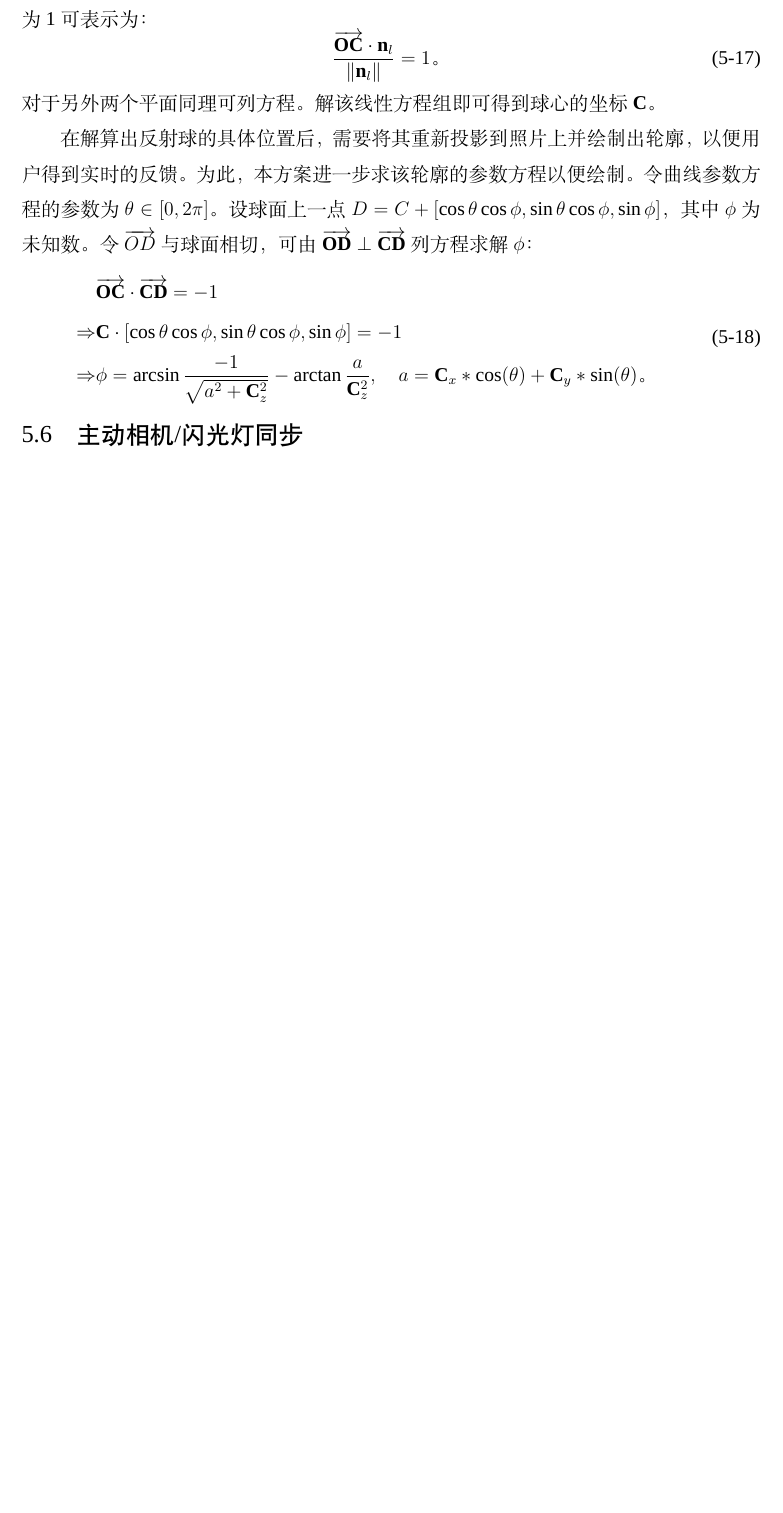
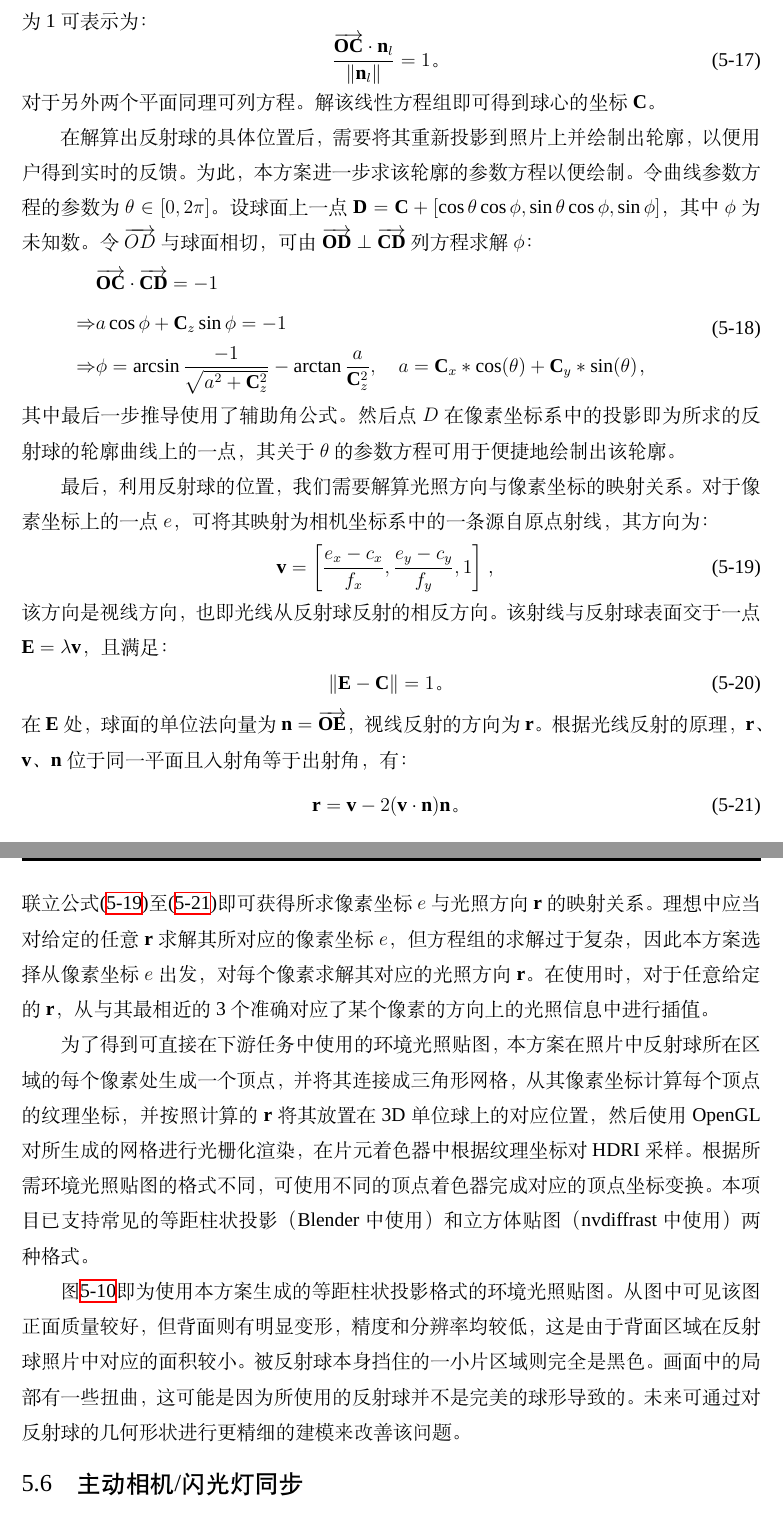
Before and after one commit to huww98/master-thesis, a LaTeX thesis (main.tex, which reads platform.tex): part of page 61 of 71 before the commit and two parts of pages 61 and 62 of 72 after it, the two joined at a grey line, cut so that both start at the same text, the shorter picture padded with empty space. Compiled offline with XeLaTeX; a missing font is replaced by an installed copy or a similar font.

Commit message:
像素重映射完成，主动同步开头

```diff
--- a/platform.tex
+++ b/platform.tex
@@ -332,17 +332,53 @@ ISO较高的照片由于噪声方差较大（如图\ref{fig:HDRI_stat}b），也
 在解算出反射球的具体位置后，需要将其重新投影到照片上并绘制出轮廓，以便用户得到实时的反馈。
 为此，本方案进一步求该轮廓的参数方程以便绘制。
 令曲线参数方程的参数为$\theta\in[0, 2\pi]$。
-设球面上一点$D = C + [\cos\theta \cos\phi, \sin\theta \cos\phi, \sin\phi]$，其中$\phi$为未知数。
+设球面上一点$\mathbf{D} = \mathbf{C} + [\cos\theta \cos\phi, \sin\theta \cos\phi, \sin\phi]$，其中$\phi$为未知数。
 令$\overrightarrow{OD}$与球面相切，可由$\overrightarrow{\mathbf{O}\mathbf{D}} \perp \overrightarrow{\mathbf{C}\mathbf{D}}$列方程求解$\phi$：
 \begin{equation}
 \begin{aligned}
 &\overrightarrow{\mathbf{O}\mathbf{C}} \cdot \overrightarrow{\mathbf{C}\mathbf{D}} = -1 \\
-\Rightarrow &\mathbf{C} \cdot \left[\cos\theta \cos\phi, \sin\theta \cos\phi, \sin\phi\right] = -1\\
+\Rightarrow &a \cos\phi + \mathbf{C}_z \sin\phi = -1\\
 \Rightarrow &\phi = \arcsin\frac{-1}{\sqrt{a^2 + \mathbf{C}_z^2}} - \arctan\frac{a}{\mathbf{C}_z^2}, \quad a = \mathbf{C}_x * \cos(\theta) + \mathbf{C}_y * \sin(\theta)
-\text{。}
+\text{，}
 \end{aligned}
 \end{equation}
+其中最后一步推导使用了辅助角公式。然后点$D$在像素坐标系中的投影即为所求的反射球的轮廓曲线上的一点，其关于$\theta$的参数方程可用于便捷地绘制出该轮廓。
 
+最后，利用反射球的位置，我们需要解算光照方向与像素坐标的映射关系。
+对于像素坐标上的一点$e$，可将其映射为相机坐标系中的一条源自原点射线，其方向为：
+\begin{equation}
+    \mathbf{v} = \left[\frac{e_x-c_x}{f_x}, \frac{e_y-c_y}{f_y}, 1\right]
+    \text{，}
+    \label{eq:ray1}
+\end{equation}
+该方向是视线方向，也即光线从反射球反射的相反方向。
+该射线与反射球表面交于一点$\mathbf{E}=\lambda\mathbf{v}$，且满足：
+\begin{equation}
+    \| \mathbf{E} - \mathbf{C} \| = 1
+    \text{。}
+    \label{eq:ray2}
+\end{equation}
+在$\mathbf{E}$处，球面的单位法向量为$\mathbf{n}=\overrightarrow{\mathbf{O}\mathbf{E}}$，视线反射的方向为$\mathbf{r}$。
+根据光线反射的原理，$\mathbf{r}$、$\mathbf{v}$、$\mathbf{n}$位于同一平面且入射角等于出射角，有：
+\begin{equation}
+    \mathbf{r} = \mathbf{v} - 2(\mathbf{v} \cdot \mathbf{n}) \mathbf{n}
+    \text{。}
+    \label{eq:ray3}
+\end{equation}
+联立公式\eqref{eq:ray1}至\eqref{eq:ray3}即可获得所求像素坐标$e$与光照方向$\mathbf{r}$的映射关系。
+理想中应当对给定的任意$\mathbf{r}$求解其所对应的像素坐标$e$，
+但方程组的求解过于复杂，因此本方案选择从像素坐标$e$出发，对每个像素求解其对应的光照方向$\mathbf{r}$。
+在使用时，对于任意给定的$\mathbf{r}$，从与其最相近的3个准确对应了某个像素的方向上的光照信息中进行插值。
+
+为了得到可直接在下游任务中使用的环境光照贴图，本方案在照片中反射球所在区域的每个像素处生成一个顶点，并将其连接成三角形网格，从其像素坐标计算每个顶点的纹理坐标，并按照计算的$\mathbf{r}$将其放置在3D单位球上的对应位置，然后使用OpenGL对所生成的网格进行光栅化渲染，在片元着色器中根据纹理坐标对HDRI采样。
+根据所需环境光照贴图的格式不同，可使用不同的顶点着色器完成对应的顶点坐标变换。
+本项目已支持常见的等距柱状投影（Blender中使用）和立方体贴图（nvdiffrast中使用）两种格式。
+
+图\ref{fig:HDRI}即为使用本方案生成的等距柱状投影格式的环境光照贴图。
+从图中可见该图正面质量较好，但背面则有明显变形，精度和分辨率均较低，这是由于背面区域在反射球照片中对应的面积较小。
+被反射球本身挡住的一小片区域则完全是黑色。
+画面中的局部有一些扭曲，这可能是因为所使用的反射球并不是完美的球形导致的。
+未来可通过对反射球的几何形状进行更精细的建模来改善该问题。
 
 \section{主动相机/闪光灯同步}
 
```
Also changed, not shown: platform.tex (9 more changed lines).
